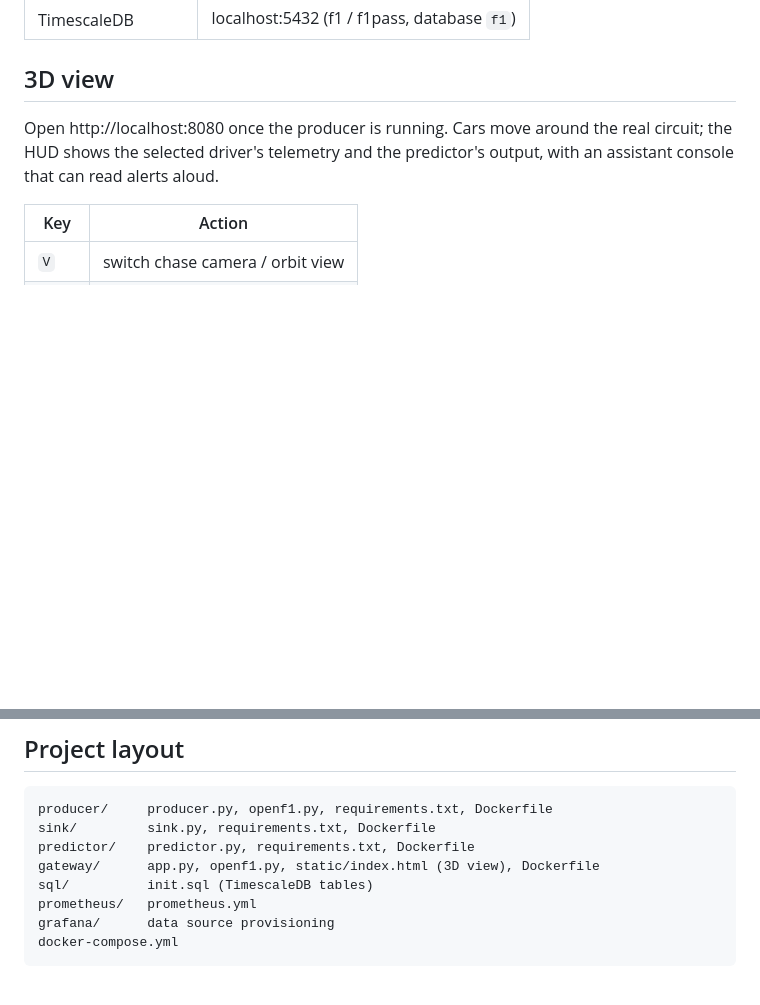
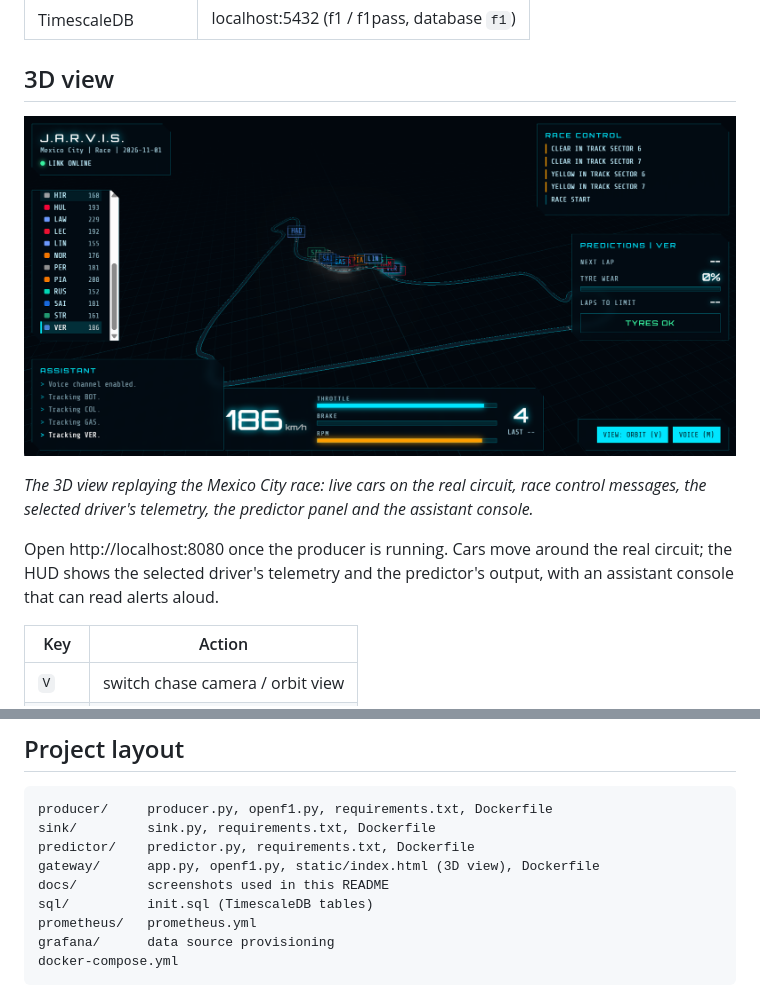
Before and after one commit to Moussa018/Sim-Twin-F1, a Markdown page: README.md, 2 parts joined by grey strips. Drawn GitHub-style; pictures changed too: docs/3d-view.png (added); blank space fills up the shorter version.

Commit message:
First version of the simulation

```diff
--- a/README.md
+++ b/README.md
@@ -65,6 +65,10 @@ docker exec f1-kafka /opt/kafka/bin/kafka-console-consumer.sh \
 
 ## 3D view
 
+![J.A.R.V.I.S. 3D view: the Mexico City circuit with live cars, race control feed, telemetry cluster and predictions](docs/3d-view.png)
+
+*The 3D view replaying the Mexico City race: live cars on the real circuit, race control messages, the selected driver's telemetry, the predictor panel and the assistant console.*
+
 Open http://localhost:8080 once the producer is running. Cars move around the real circuit; the HUD shows the selected driver's telemetry and the predictor's output, with an assistant console that can read alerts aloud.
 
 | Key | Action |
@@ -107,6 +111,7 @@ producer/     producer.py, openf1.py, requirements.txt, Dockerfile
 sink/         sink.py, requirements.txt, Dockerfile
 predictor/    predictor.py, requirements.txt, Dockerfile
 gateway/      app.py, openf1.py, static/index.html (3D view), Dockerfile
+docs/         screenshots used in this README
 sql/          init.sql (TimescaleDB tables)
 prometheus/   prometheus.yml
 grafana/      data source provisioning
```
